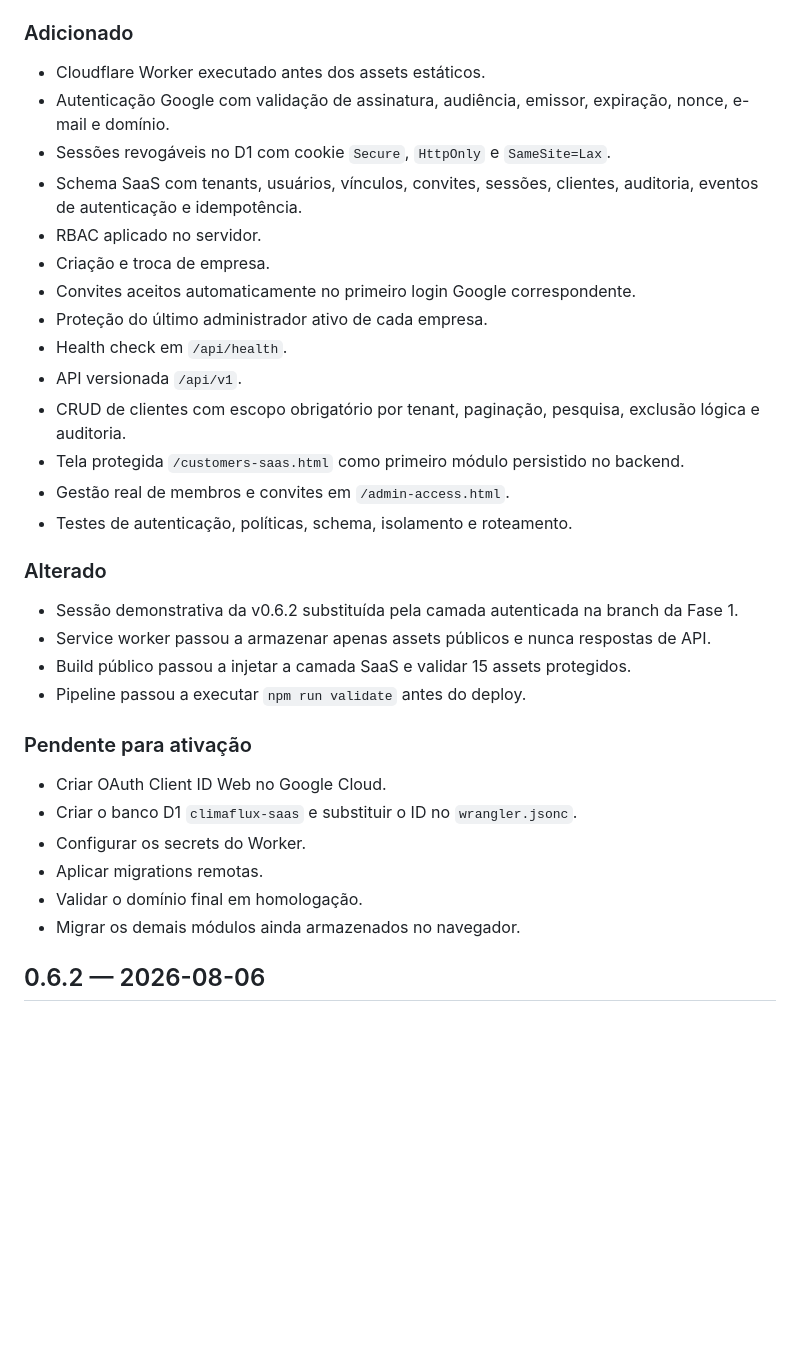
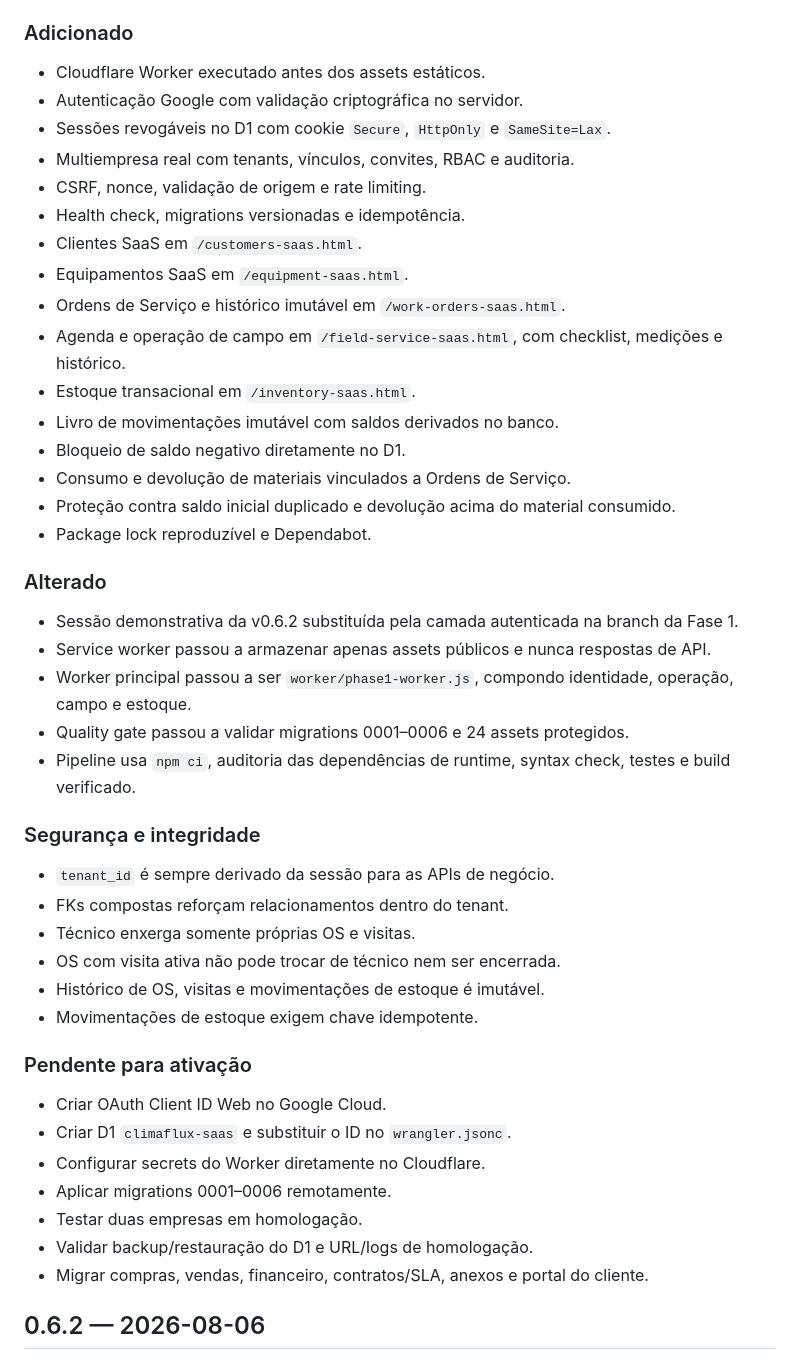
Before and after one commit to leticiazooe/climaflux-erp, a Markdown page: CHANGELOG.md, the part around one of its changes. GitHub-like rendering; blank space fills up the shorter version.

Commit message:
docs: expand v0.7.0 SaaS migration changelog

```diff
--- a/CHANGELOG.md
+++ b/CHANGELOG.md
@@ -5,35 +5,48 @@
 ### Adicionado
 
 - Cloudflare Worker executado antes dos assets estáticos.
-- Autenticação Google com validação de assinatura, audiência, emissor, expiração, nonce, e-mail e domínio.
+- Autenticação Google com validação criptográfica no servidor.
 - Sessões revogáveis no D1 com cookie `Secure`, `HttpOnly` e `SameSite=Lax`.
-- Schema SaaS com tenants, usuários, vínculos, convites, sessões, clientes, auditoria, eventos de autenticação e idempotência.
-- RBAC aplicado no servidor.
-- Criação e troca de empresa.
-- Convites aceitos automaticamente no primeiro login Google correspondente.
-- Proteção do último administrador ativo de cada empresa.
-- Health check em `/api/health`.
-- API versionada `/api/v1`.
-- CRUD de clientes com escopo obrigatório por tenant, paginação, pesquisa, exclusão lógica e auditoria.
-- Tela protegida `/customers-saas.html` como primeiro módulo persistido no backend.
-- Gestão real de membros e convites em `/admin-access.html`.
-- Testes de autenticação, políticas, schema, isolamento e roteamento.
+- Multiempresa real com tenants, vínculos, convites, RBAC e auditoria.
+- CSRF, nonce, validação de origem e rate limiting.
+- Health check, migrations versionadas e idempotência.
+- Clientes SaaS em `/customers-saas.html`.
+- Equipamentos SaaS em `/equipment-saas.html`.
+- Ordens de Serviço e histórico imutável em `/work-orders-saas.html`.
+- Agenda e operação de campo em `/field-service-saas.html`, com checklist, medições e histórico.
+- Estoque transacional em `/inventory-saas.html`.
+- Livro de movimentações imutável com saldos derivados no banco.
+- Bloqueio de saldo negativo diretamente no D1.
+- Consumo e devolução de materiais vinculados a Ordens de Serviço.
+- Proteção contra saldo inicial duplicado e devolução acima do material consumido.
+- Package lock reproduzível e Dependabot.
 
 ### Alterado
 
 - Sessão demonstrativa da v0.6.2 substituída pela camada autenticada na branch da Fase 1.
 - Service worker passou a armazenar apenas assets públicos e nunca respostas de API.
-- Build público passou a injetar a camada SaaS e validar 15 assets protegidos.
-- Pipeline passou a executar `npm run validate` antes do deploy.
+- Worker principal passou a ser `worker/phase1-worker.js`, compondo identidade, operação, campo e estoque.
+- Quality gate passou a validar migrations 0001–0006 e 24 assets protegidos.
+- Pipeline usa `npm ci`, auditoria das dependências de runtime, syntax check, testes e build verificado.
+
+### Segurança e integridade
+
+- `tenant_id` é sempre derivado da sessão para as APIs de negócio.
+- FKs compostas reforçam relacionamentos dentro do tenant.
+- Técnico enxerga somente próprias OS e visitas.
+- OS com visita ativa não pode trocar de técnico nem ser encerrada.
+- Histórico de OS, visitas e movimentações de estoque é imutável.
+- Movimentações de estoque exigem chave idempotente.
 
 ### Pendente para ativação
 
 - Criar OAuth Client ID Web no Google Cloud.
-- Criar o banco D1 `climaflux-saas` e substituir o ID no `wrangler.jsonc`.
-- Configurar os secrets do Worker.
-- Aplicar migrations remotas.
-- Validar o domínio final em homologação.
-- Migrar os demais módulos ainda armazenados no navegador.
+- Criar D1 `climaflux-saas` e substituir o ID no `wrangler.jsonc`.
+- Configurar secrets do Worker diretamente no Cloudflare.
+- Aplicar migrations 0001–0006 remotamente.
+- Testar duas empresas em homologação.
+- Validar backup/restauração do D1 e URL/logs de homologação.
+- Migrar compras, vendas, financeiro, contratos/SLA, anexos e portal do cliente.
 
 ## 0.6.2 — 2026-08-06
 
```
Also changed, not shown: other parts of CHANGELOG.md (+1 -47 lines).
